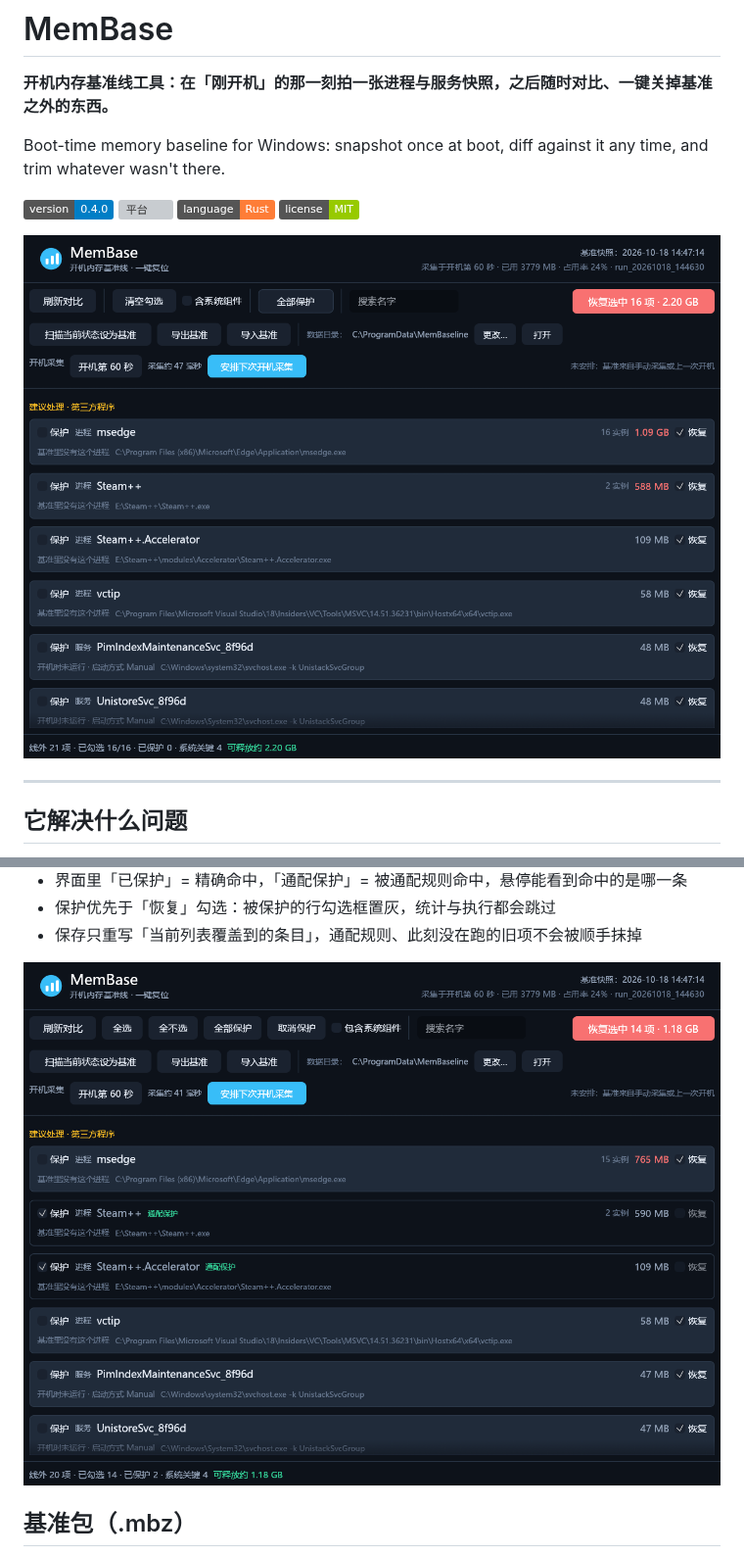
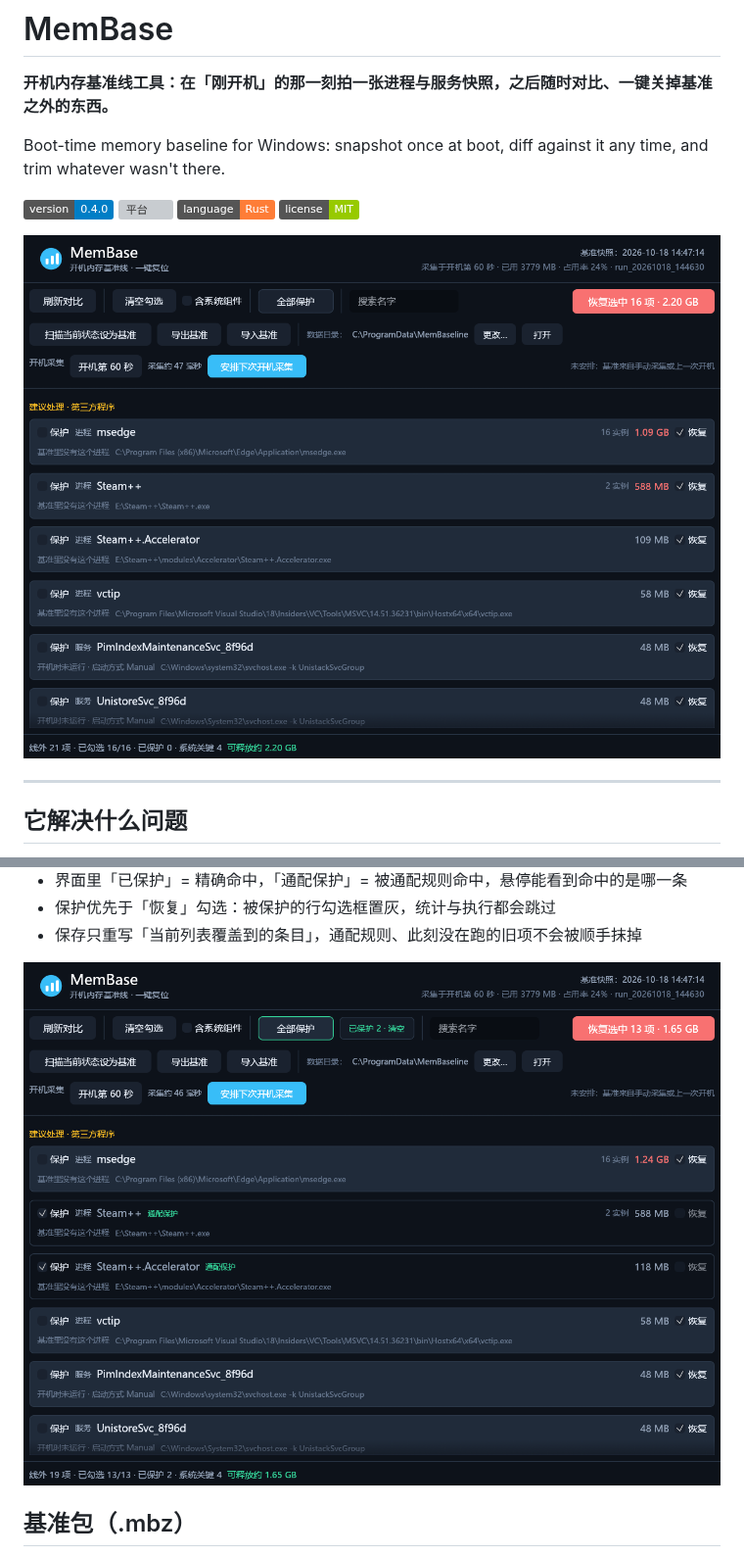
Before and after one commit to PandaGuGu/MemBase, a Markdown page: README.md, 2 parts joined by grey strips. Shown at 98% size. Drawn GitHub-style; pictures changed too: docs/protect-demo.png (deleted), docs/protect-wildcard-0.4.0.png (added); badges without logos; grey boxes are pictures that could not be loaded.

Commit message:
docs: 换掉 0.4.0 界面图与通配保护演示图，文件名带版本以绕开图片缓存
GitHub 的图片走 camo CDN，路径不变会一直返回旧缓存，所以重命名成
docs/screenshot-0.4.0.png 与 docs/protect-wildcard-0.4.0.png；
protect 演示图同时重拍（旧图还是合并批量按钮之前的那版界面）。

```diff
--- a/README.md
+++ b/README.md
@@ -9,7 +9,7 @@ Boot-time memory baseline for Windows: snapshot once at boot, diff against it an
 ![语言](https://img.shields.io/badge/language-Rust-orange)
 ![许可](https://img.shields.io/badge/license-MIT-green)
 
-![界面截图](docs/screenshot.png)
+![界面截图](docs/screenshot-0.4.0.png)
 
 ---
 
@@ -157,7 +157,7 @@ membase trim --execute --yes --max 5 --json
 - 保护优先于「恢复」勾选：被保护的行勾选框置灰，统计与执行都会跳过
 - 保存只重写「当前列表覆盖到的条目」，通配规则、此刻没在跑的旧项不会被顺手抹掉
 
-![通配保护：名单里写 进程:Steam++*，两项都被识别为「通配保护」，恢复勾选框置灰](docs/protect-demo.png)
+![通配保护：名单里写 进程:Steam++*，两项都被识别为「通配保护」，恢复勾选框置灰](docs/protect-wildcard-0.4.0.png)
 
 ## 基准包（.mbz）
 
```
Also changed, not shown: docs/screenshot-0.4.0.png (renamed from docs/screenshot.png).
